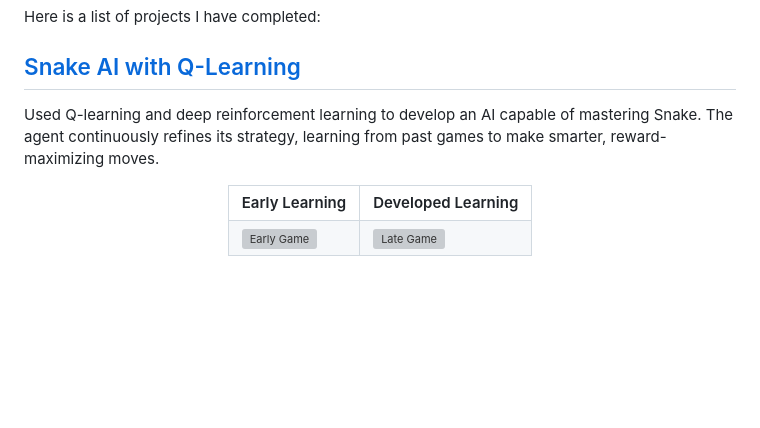
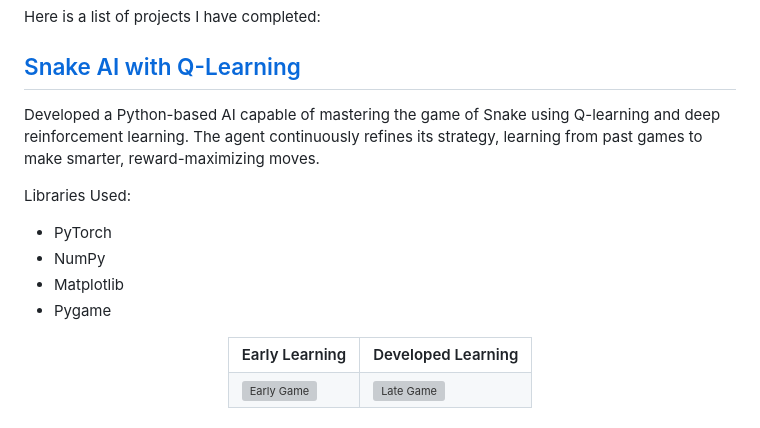
Before and after one commit to zach-chase/Personal-Portfolio, a Markdown page: README.md, the part around the change. Rendered like a GitHub page; blank space fills up the shorter version; grey boxes are pictures that could not be loaded.

Commit message:
Update README.md
Added libraries to Snake project

```diff
--- a/README.md
+++ b/README.md
@@ -5,7 +5,13 @@ Here is a list of projects I have completed:
 
 ## [Snake AI with Q-Learning](https://github.com/zach-chase/Personal-Portfolio/tree/main/Snake)
 
-Used Q-learning and deep reinforcement learning to develop an AI capable of mastering Snake. The agent continuously refines its strategy, learning from past games to make smarter, reward-maximizing moves.
+Developed a Python-based AI capable of mastering the game of Snake using Q-learning and deep reinforcement learning. The agent continuously refines its strategy, learning from past games to make smarter, reward-maximizing moves.
+
+Libraries Used:
+* PyTorch
+* NumPy
+* Matplotlib
+* Pygame
 
 <div align="center">
 
```
